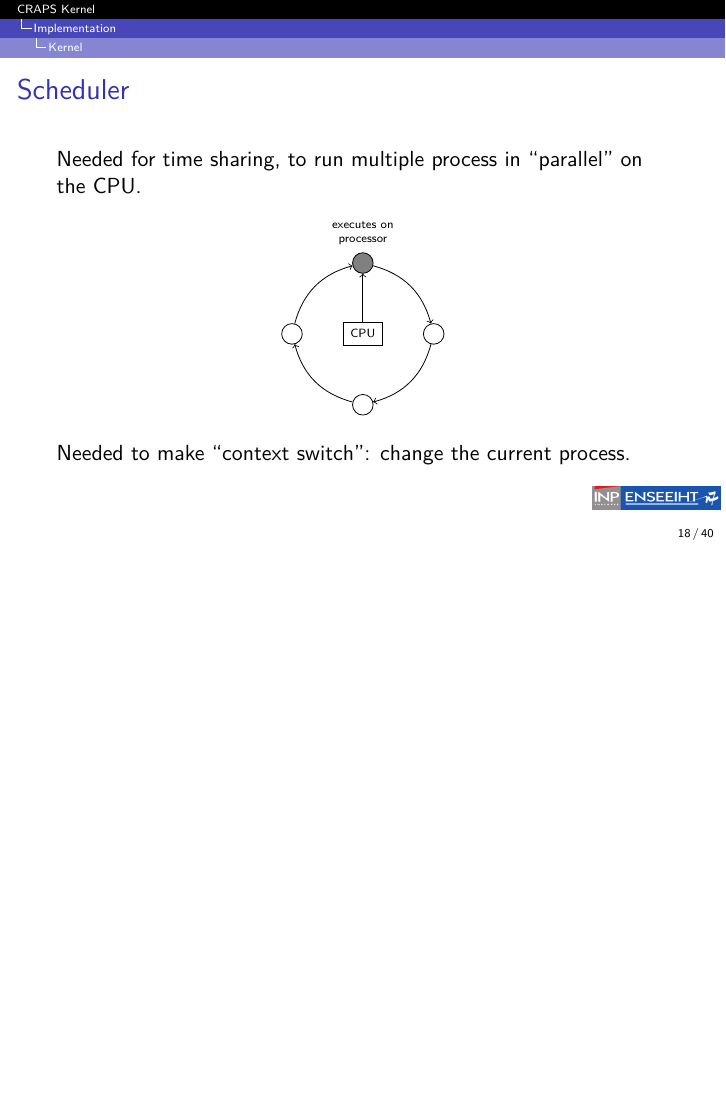
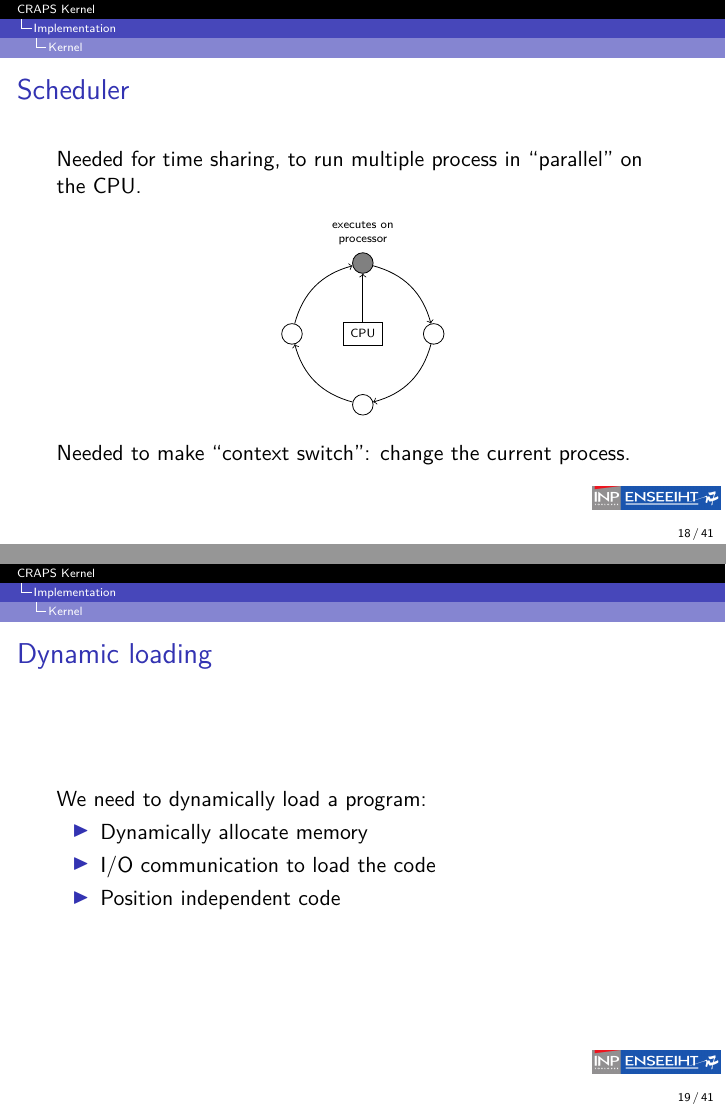
Before and after one commit to mcarton/CRAPS-Kernel, LaTeX slides (ProjectManagement/Slides.tex): page 19 of 49 before the commit and pages 19 and 20 of 50 after it, the two joined at a grey line, the shorter picture padded with empty space. Compiled offline with XeLaTeX.

Commit message:
Slide about what we need for the dynamic loading

```diff
--- a/ProjectManagement/Slides.tex
+++ b/ProjectManagement/Slides.tex
@@ -211,6 +211,15 @@
         \end{figure}
 
         Needed to make ``context switch'': change the current process.
+      \end{frame}
+
+      \begin{frame}{Dynamic loading}
+        We need to dynamically load a program:
+        \begin{itemize}
+          \item Dynamically allocate memory
+          \item I/O communication to load the code
+          \item Position independent code
+        \end{itemize}
       \end{frame}
 
       \begin{frame}{Memory Management}
```
